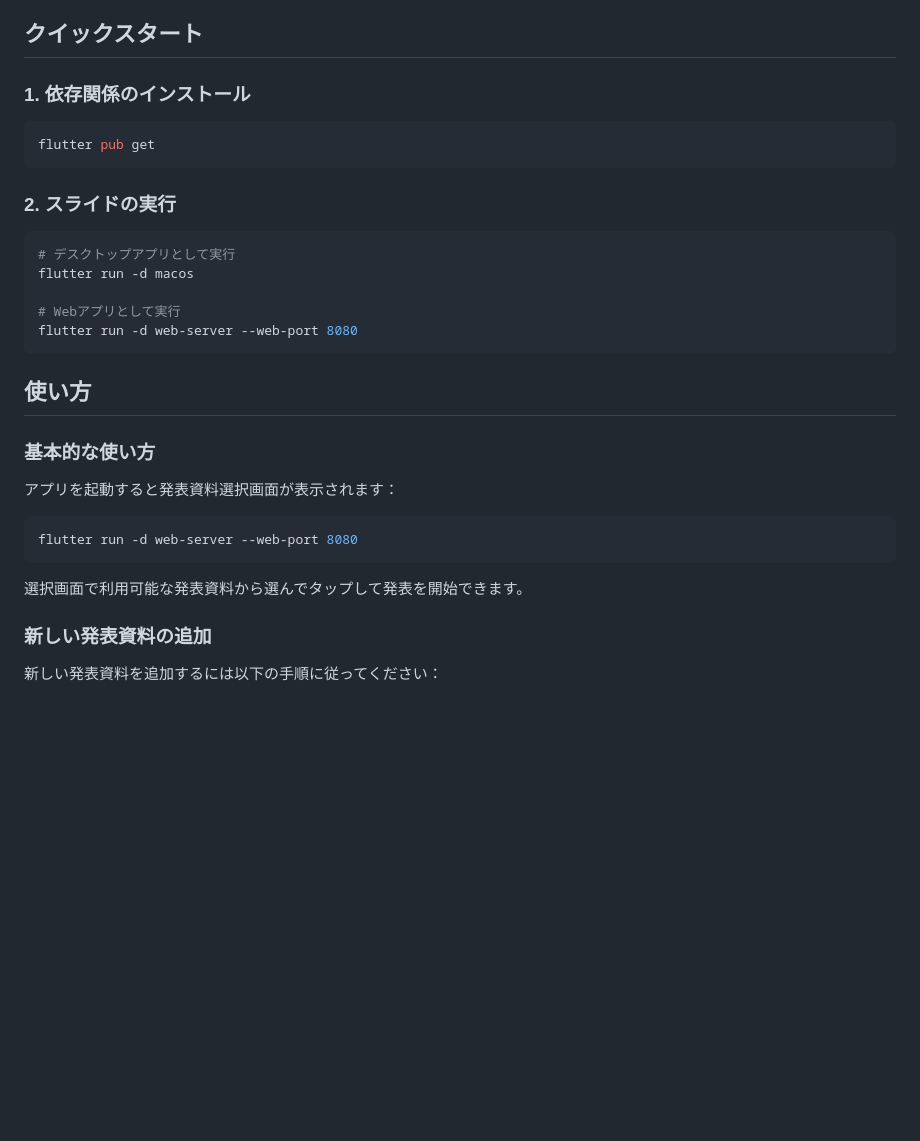
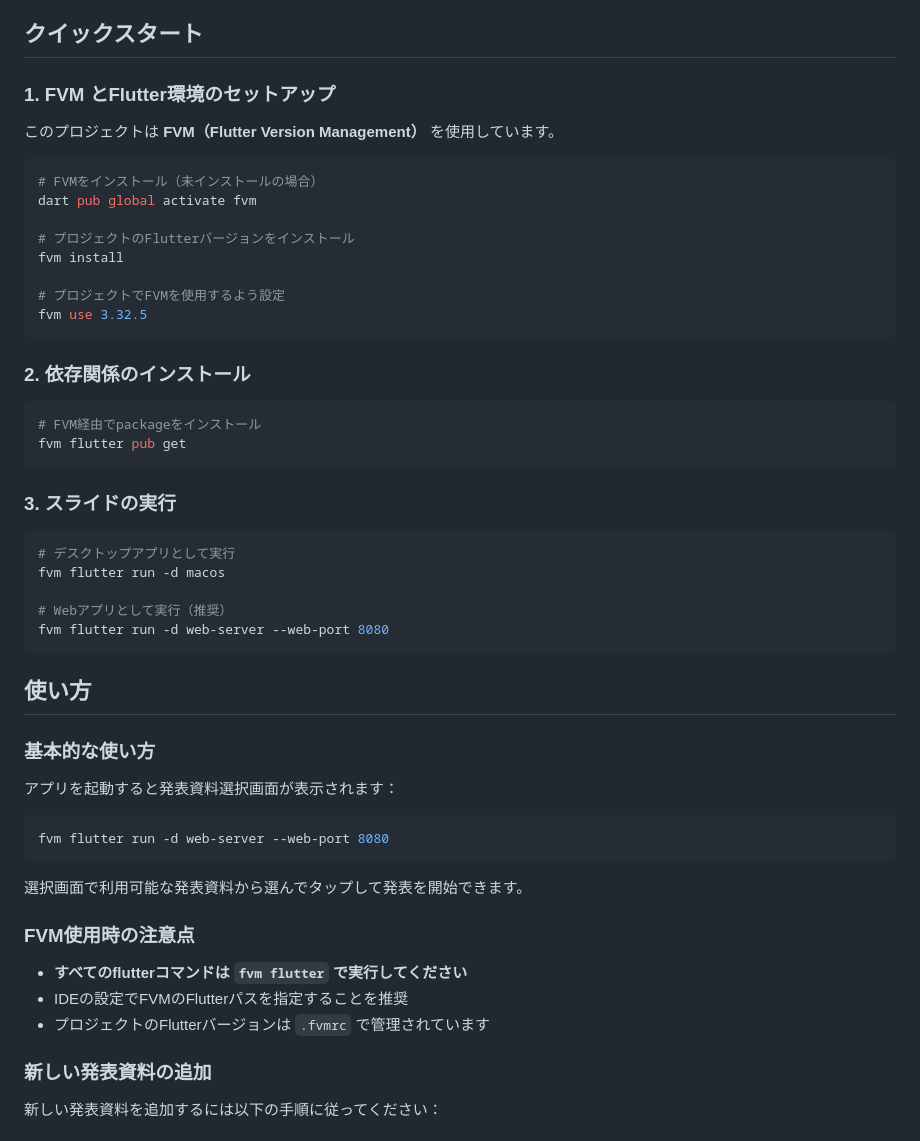
Before and after one commit to bull-012/slide_maker, a Markdown page: README.md, the part around one of its changes. GitHub-like rendering; blank space fills up the shorter version.

````diff
--- a/README.md
+++ b/README.md
@@ -12,20 +12,36 @@ Flutter と flutter_deck を使用して発表資料を作成するプロジェ
 
 ## クイックスタート
 
-### 1. 依存関係のインストール
+### 1. FVM とFlutter環境のセットアップ
+
+このプロジェクトは **FVM（Flutter Version Management）** を使用しています。
 
 ```bash
-flutter pub get
+# FVMをインストール（未インストールの場合）
+dart pub global activate fvm
+
+# プロジェクトのFlutterバージョンをインストール
+fvm install
+
+# プロジェクトでFVMを使用するよう設定
+fvm use 3.32.5
 ```
 
-### 2. スライドの実行
+### 2. 依存関係のインストール
+
+```bash
+# FVM経由でpackageをインストール
+fvm flutter pub get
+```
+
+### 3. スライドの実行
 
 ```bash
 # デスクトップアプリとして実行
-flutter run -d macos
+fvm flutter run -d macos
 
-# Webアプリとして実行
-flutter run -d web-server --web-port 8080
+# Webアプリとして実行（推奨）
+fvm flutter run -d web-server --web-port 8080
 ```
 
 ## 使い方
@@ -35,10 +51,16 @@ flutter run -d web-server --web-port 8080
 アプリを起動すると発表資料選択画面が表示されます：
 
 ```bash
-flutter run -d web-server --web-port 8080
+fvm flutter run -d web-server --web-port 8080
 ```
 
 選択画面で利用可能な発表資料から選んでタップして発表を開始できます。
+
+### FVM使用時の注意点
+
+- **すべてのflutterコマンドは `fvm flutter` で実行してください**
+- IDEの設定でFVMのFlutterパスを指定することを推奨
+- プロジェクトのFlutterバージョンは `.fvmrc` で管理されています
 
 ### 新しい発表資料の追加
 
````
Also changed, not shown: other parts of README.md (+57 -9 lines).
